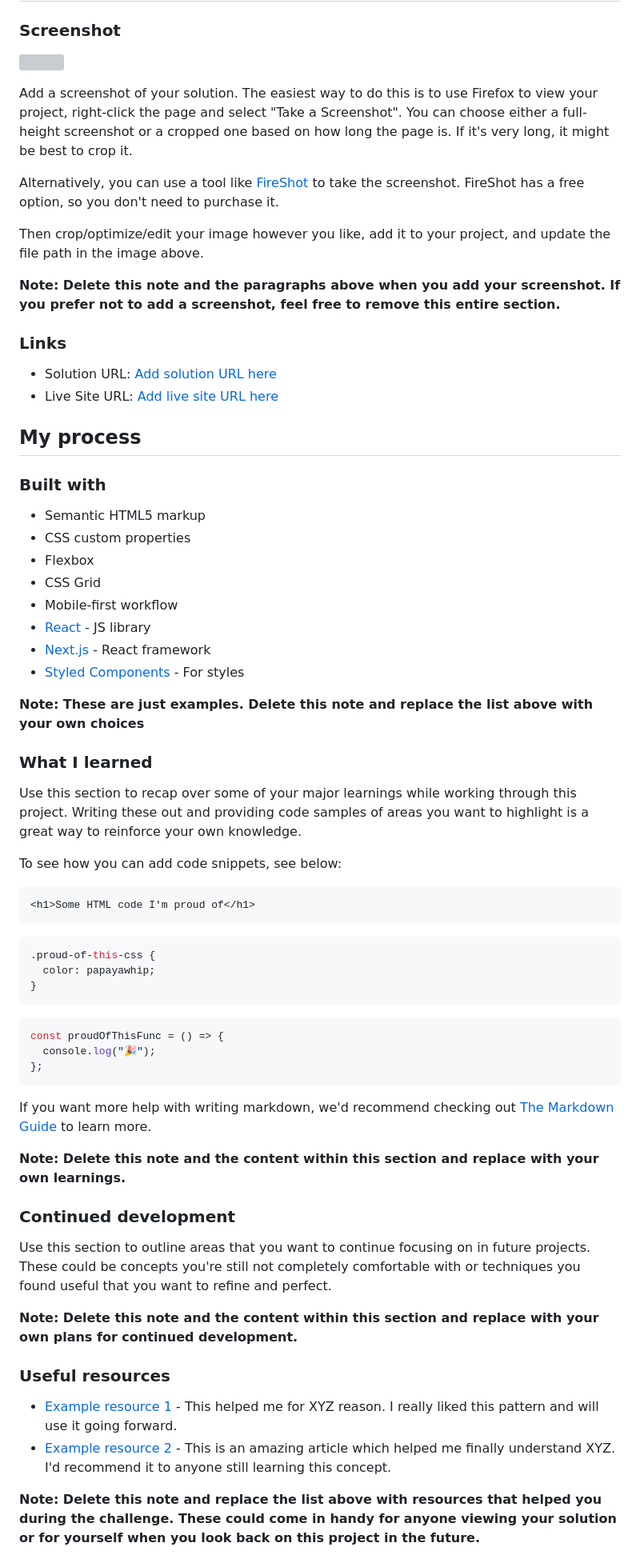
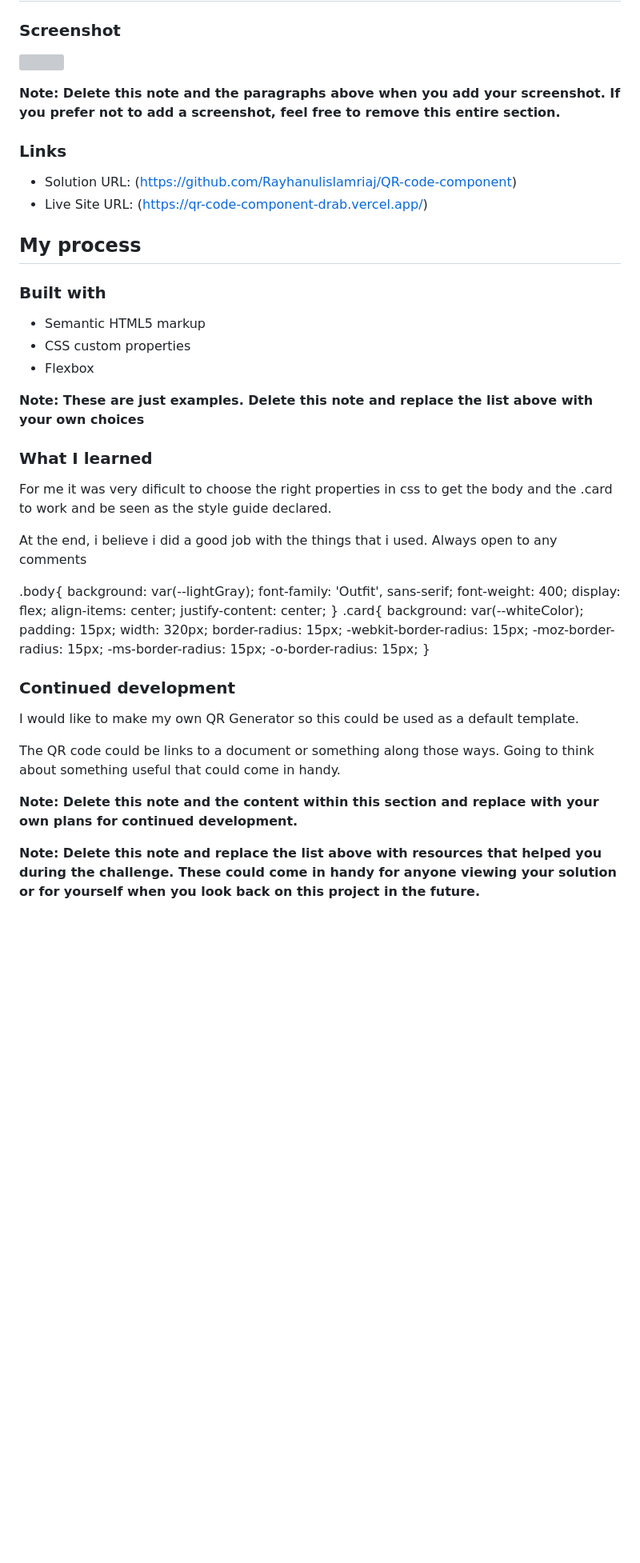
Before and after one commit to Rayhanulislamriaj/QR-code-component, a Markdown page: README-template.md, the part around the change printed below. Shown: that part at 80% size. Rendered like a GitHub page; blank space fills up the shorter version; grey boxes are pictures that could not be loaded.

Commit message:
Updated files and added new features.

````diff
--- a/README-template.md
+++ b/README-template.md
@@ -23,18 +23,12 @@ This is a solution to the [QR code component challenge on Frontend Mentor](https
 
 ![](.images/screenshot.JPG)
 
-Add a screenshot of your solution. The easiest way to do this is to use Firefox to view your project, right-click the page and select "Take a Screenshot". You can choose either a full-height screenshot or a cropped one based on how long the page is. If it's very long, it might be best to crop it.
-
-Alternatively, you can use a tool like [FireShot](https://getfireshot.com/) to take the screenshot. FireShot has a free option, so you don't need to purchase it.
-
-Then crop/optimize/edit your image however you like, add it to your project, and update the file path in the image above.
-
 **Note: Delete this note and the paragraphs above when you add your screenshot. If you prefer not to add a screenshot, feel free to remove this entire section.**
 
 ### Links
 
-- Solution URL: [Add solution URL here](https://github.com/Rayhanulislamriaj/QR-code-component)
-- Live Site URL: [Add live site URL here](https://your-live-site-url.com)
+- Solution URL: (https://github.com/Rayhanulislamriaj/QR-code-component)
+- Live Site URL: (https://qr-code-component-drab.vercel.app/)
 
 ## My process
 
@@ -43,50 +37,41 @@ Then crop/optimize/edit your image however you like, add it to your project, and
 - Semantic HTML5 markup
 - CSS custom properties
 - Flexbox
-- CSS Grid
-- Mobile-first workflow
-- [React](https://reactjs.org/) - JS library
-- [Next.js](https://nextjs.org/) - React framework
-- [Styled Components](https://styled-components.com/) - For styles
 
 **Note: These are just examples. Delete this note and replace the list above with your own choices**
 
 ### What I learned
 
-Use this section to recap over some of your major learnings while working through this project. Writing these out and providing code samples of areas you want to highlight is a great way to reinforce your own knowledge.
+For me it was very dificult to choose the right properties in css to get the body and the .card to work and be seen as the style guide declared.
 
-To see how you can add code snippets, see below:
+At the end, i believe i did a good job with the things that i used. Always open to any comments
 
-```html
-<h1>Some HTML code I'm proud of</h1>
-```
-
-```css
-.proud-of-this-css {
-  color: papayawhip;
+.body{
+background: var(--lightGray);
+font-family: 'Outfit', sans-serif;
+font-weight: 400;
+display: flex;
+align-items: center;
+justify-content: center;
 }
-```
-
-```js
-const proudOfThisFunc = () => {
-  console.log("🎉");
-};
-```
-
-If you want more help with writing markdown, we'd recommend checking out [The Markdown Guide](https://www.markdownguide.org/) to learn more.
-
-**Note: Delete this note and the content within this section and replace with your own learnings.**
+.card{
+background: var(--whiteColor);
+padding: 15px;
+width: 320px;
+border-radius: 15px;
+-webkit-border-radius: 15px;
+-moz-border-radius: 15px;
+-ms-border-radius: 15px;
+-o-border-radius: 15px;
+}
 
 ### Continued development
 
-Use this section to outline areas that you want to continue focusing on in future projects. These could be concepts you're still not completely comfortable with or techniques you found useful that you want to refine and perfect.
+I would like to make my own QR Generator so this could be used as a default template.
+
+The QR code could be links to a document or something along those ways. Going to think about something useful that could come in handy.
 
 **Note: Delete this note and the content within this section and replace with your own plans for continued development.**
-
-### Useful resources
-
-- [Example resource 1](https://www.example.com) - This helped me for XYZ reason. I really liked this pattern and will use it going forward.
-- [Example resource 2](https://www.example.com) - This is an amazing article which helped me finally understand XYZ. I'd recommend it to anyone still learning this concept.
 
 **Note: Delete this note and replace the list above with resources that helped you during the challenge. These could come in handy for anyone viewing your solution or for yourself when you look back on this project in the future.**
 
````
Also changed, not shown: other parts of README-template.md (+5 -3 lines).
